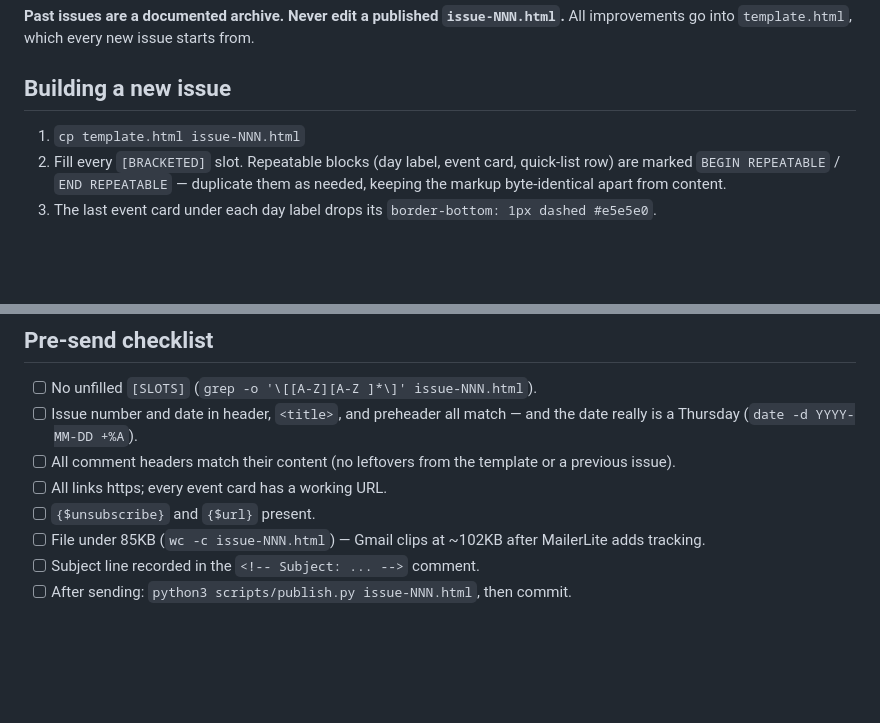
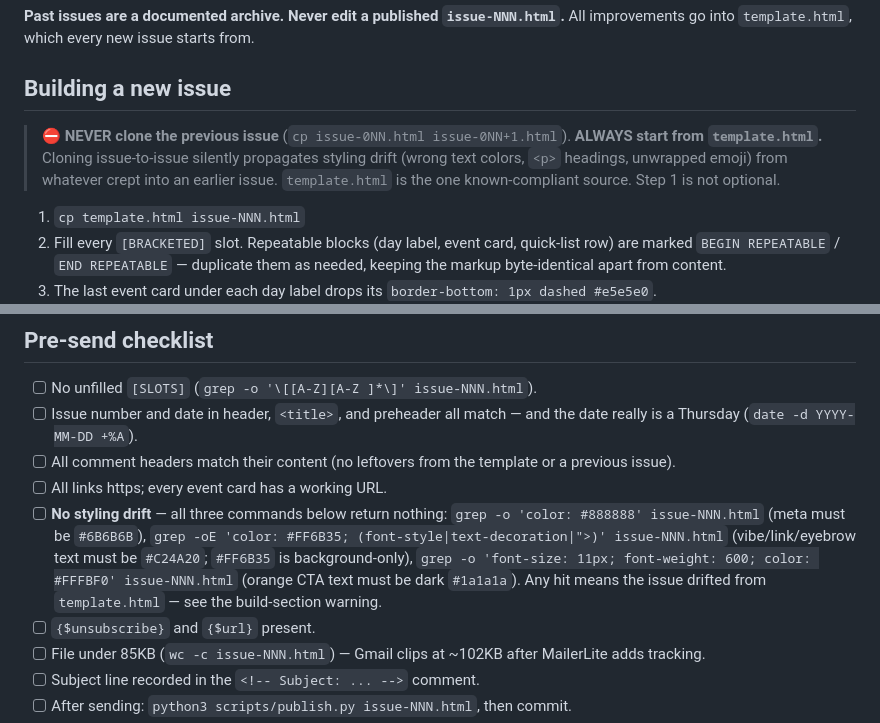
Before and after one commit to travislima/the-friendly-newsletter, a Markdown page: CLAUDE.md, 2 parts joined by grey strips. Rendered like a GitHub page; blank space fills up the shorter version.

Commit message:
Add anti-drift guardrails to CLAUDE.md
Two additions to prevent styling drift recurring:
1. Loud warning in the build section: never clone the previous issue,
   always start from template.html (cloning propagates drift).
2. Pre-send checklist item with three grep commands that catch the
   exact drift symptoms (wrong meta grey, #FF6B35 text, cream CTA text).

Verified the checks stay silent on the compliant issue-018 and flag
the drifted issue-017.

https://claude.ai/code/session_01MVZPKNBhgNWJCSBXAvaHuq

```diff
--- a/CLAUDE.md
+++ b/CLAUDE.md
@@ -9,6 +9,12 @@ thefriendly.co.za) — the issue HTML files double as the web archive.
 All improvements go into `template.html`, which every new issue starts from.
 
 ## Building a new issue
+
+> ⛔ **NEVER clone the previous issue** (`cp issue-0NN.html issue-0NN+1.html`).
+> **ALWAYS start from `template.html`.** Cloning issue-to-issue silently
+> propagates styling drift (wrong text colors, `<p>` headings, unwrapped emoji)
+> from whatever crept into an earlier issue. `template.html` is the one
+> known-compliant source. Step 1 is not optional.
 
 1. `cp template.html issue-NNN.html`
 2. Fill every `[BRACKETED]` slot. Repeatable blocks (day label, event card,
@@ -85,6 +91,13 @@ Get this every Thursday by email: thefriendly.co.za
 - [ ] All comment headers match their content (no leftovers from the template or a
       previous issue).
 - [ ] All links https; every event card has a working URL.
+- [ ] **No styling drift** — all three commands below return nothing:
+      `grep -o 'color: #888888' issue-NNN.html` (meta must be `#6B6B6B`),
+      `grep -oE 'color: #FF6B35; (font-style|text-decoration|">)' issue-NNN.html`
+      (vibe/link/eyebrow text must be `#C24A20`; `#FF6B35` is background-only),
+      `grep -o 'font-size: 11px; font-weight: 600; color: #FFFBF0' issue-NNN.html`
+      (orange CTA text must be dark `#1a1a1a`). Any hit means the issue drifted
+      from `template.html` — see the build-section warning.
 - [ ] `{$unsubscribe}` and `{$url}` present.
 - [ ] File under 85KB (`wc -c issue-NNN.html`) — Gmail clips at ~102KB after
       MailerLite adds tracking.
```
